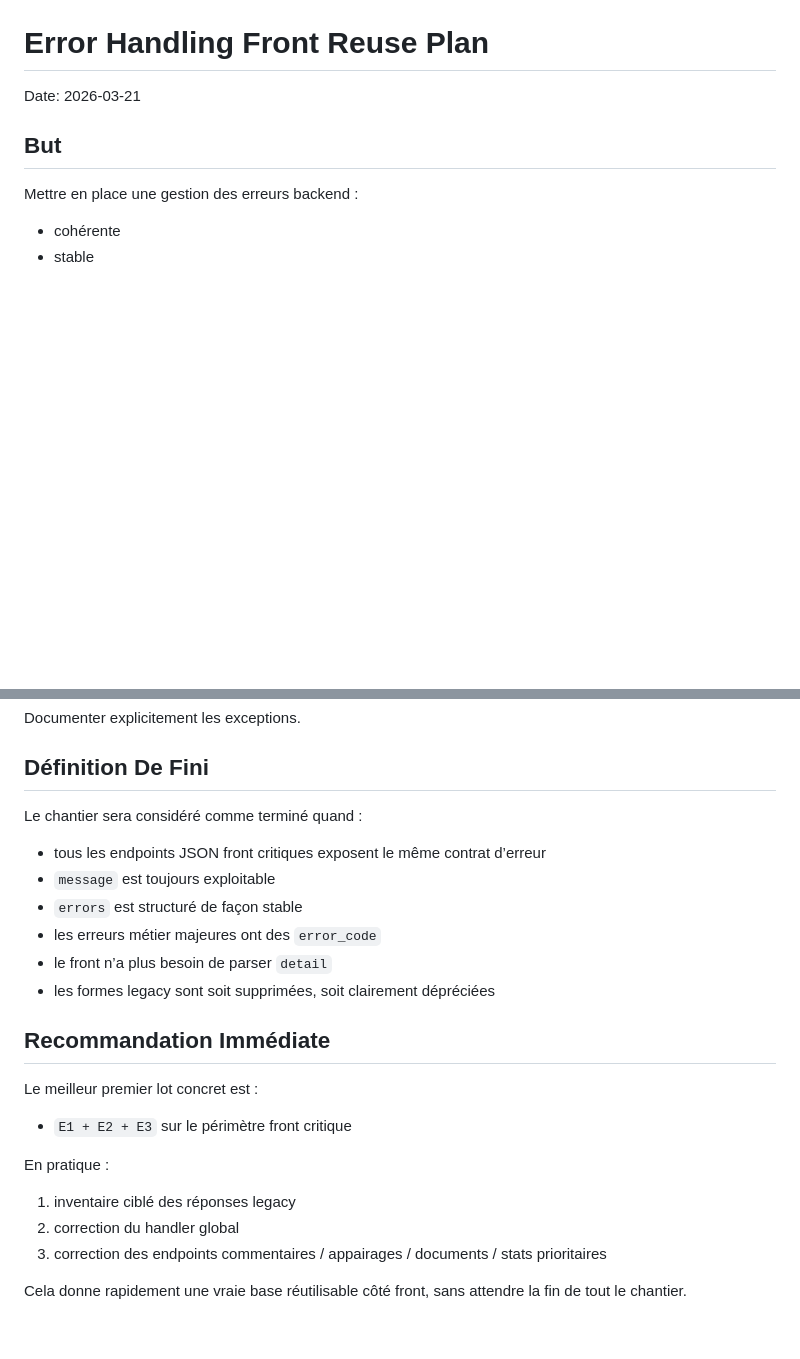
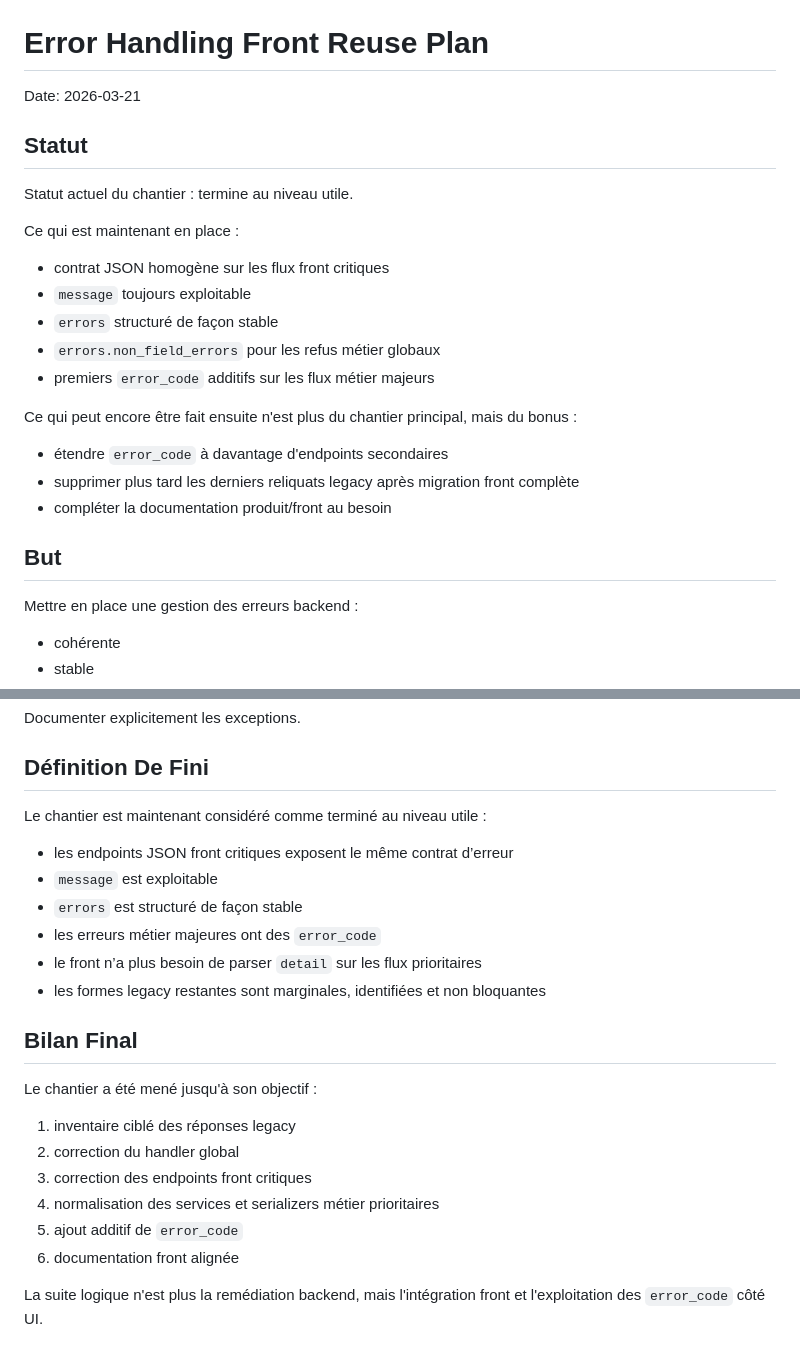
Before and after one commit to D-ABD/Rap_app_backend_V3, a Markdown page: ERROR_HANDLING_FRONT_REUSE_PLAN.md, 2 parts joined by grey strips. Drawn GitHub-style; blank space fills up the shorter version.

```diff
--- a/ERROR_HANDLING_FRONT_REUSE_PLAN.md
+++ b/ERROR_HANDLING_FRONT_REUSE_PLAN.md
@@ -1,6 +1,24 @@
 # Error Handling Front Reuse Plan
 
 Date: 2026-03-21
+
+## Statut
+
+Statut actuel du chantier : termine au niveau utile.
+
+Ce qui est maintenant en place :
+
+- contrat JSON homogène sur les flux front critiques
+- `message` toujours exploitable
+- `errors` structuré de façon stable
+- `errors.non_field_errors` pour les refus métier globaux
+- premiers `error_code` additifs sur les flux métier majeurs
+
+Ce qui peut encore être fait ensuite n'est plus du chantier principal, mais du bonus :
+
+- étendre `error_code` à davantage d'endpoints secondaires
+- supprimer plus tard les derniers reliquats legacy après migration front complète
+- compléter la documentation produit/front au besoin
 
 ## But
 
@@ -446,25 +464,24 @@ Documenter explicitement les exceptions.
 
 ## Définition De Fini
 
-Le chantier sera considéré comme terminé quand :
+Le chantier est maintenant considéré comme terminé au niveau utile :
 
-- tous les endpoints JSON front critiques exposent le même contrat d’erreur
-- `message` est toujours exploitable
+- les endpoints JSON front critiques exposent le même contrat d’erreur
+- `message` est exploitable
 - `errors` est structuré de façon stable
 - les erreurs métier majeures ont des `error_code`
-- le front n’a plus besoin de parser `detail`
-- les formes legacy sont soit supprimées, soit clairement dépréciées
+- le front n’a plus besoin de parser `detail` sur les flux prioritaires
+- les formes legacy restantes sont marginales, identifiées et non bloquantes
 
-## Recommandation Immédiate
+## Bilan Final
 
-Le meilleur premier lot concret est :
-
-- `E1 + E2 + E3` sur le périmètre front critique
-
-En pratique :
+Le chantier a été mené jusqu'à son objectif :
 
 1. inventaire ciblé des réponses legacy
 2. correction du handler global
-3. correction des endpoints commentaires / appairages / documents / stats prioritaires
+3. correction des endpoints front critiques
+4. normalisation des services et serializers métier prioritaires
+5. ajout additif de `error_code`
+6. documentation front alignée
 
-Cela donne rapidement une vraie base réutilisable côté front, sans attendre la fin de tout le chantier.
+La suite logique n'est plus la remédiation backend, mais l'intégration front et l'exploitation des `error_code` côté UI.
```
Also changed, not shown: ERROR_HANDLING_INVENTORY.md (+22 -19 lines), FRONTEND_MASTER_GUIDE.md (+40 -1 lines).
